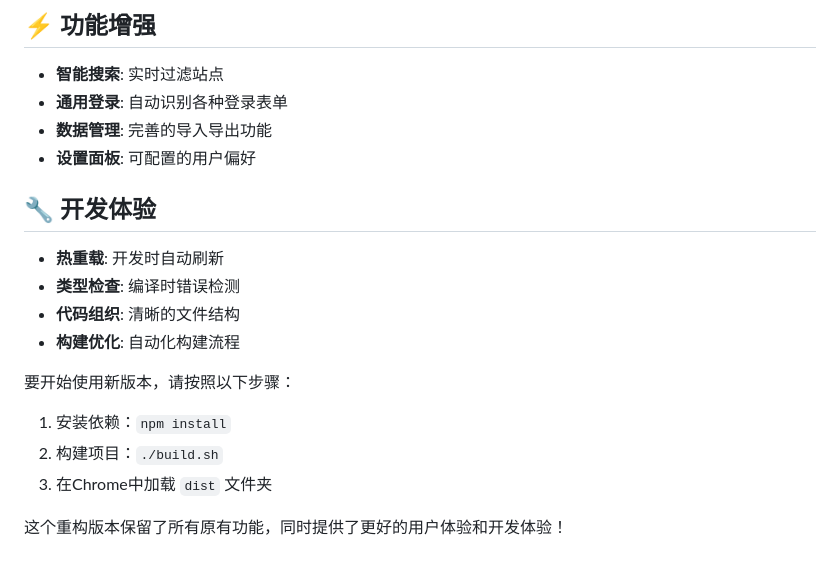
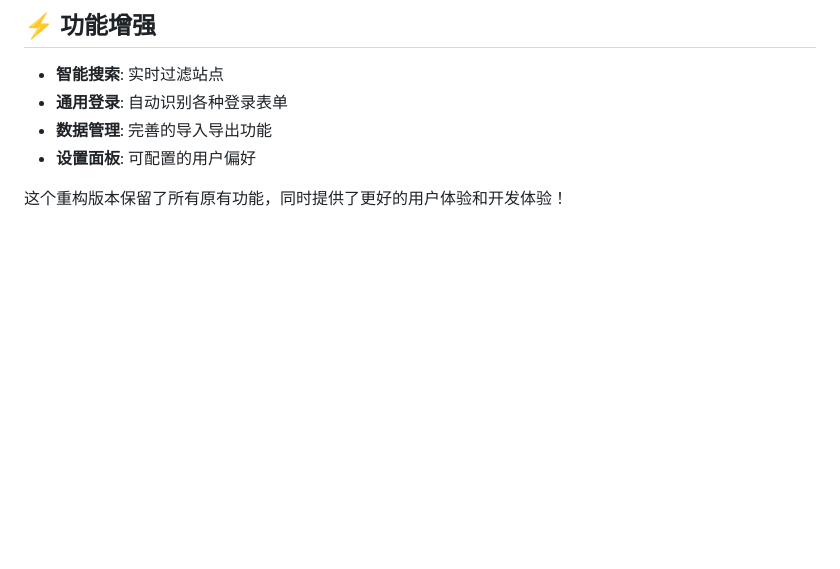
Before and after one commit to daichongdev/Smart-Form-Filler, a Markdown page: README.md, the part around one of its changes. GitHub-like rendering; blank space fills up the shorter version.

```diff
--- a/README.md
+++ b/README.md
@@ -164,16 +111,4 @@ MIT License
 - **数据管理**: 完善的导入导出功能
 - **设置面板**: 可配置的用户偏好
 
-## 🔧 **开发体验**
-- **热重载**: 开发时自动刷新
-- **类型检查**: 编译时错误检测
-- **代码组织**: 清晰的文件结构
-- **构建优化**: 自动化构建流程
-
-要开始使用新版本，请按照以下步骤：
-
-1. 安装依赖：`npm install`
-2. 构建项目：`./build.sh`
-3. 在Chrome中加载 `dist` 文件夹
-
 这个重构版本保留了所有原有功能，同时提供了更好的用户体验和开发体验！
```
Also changed, not shown: other parts of README.md (+1 -54 lines).
